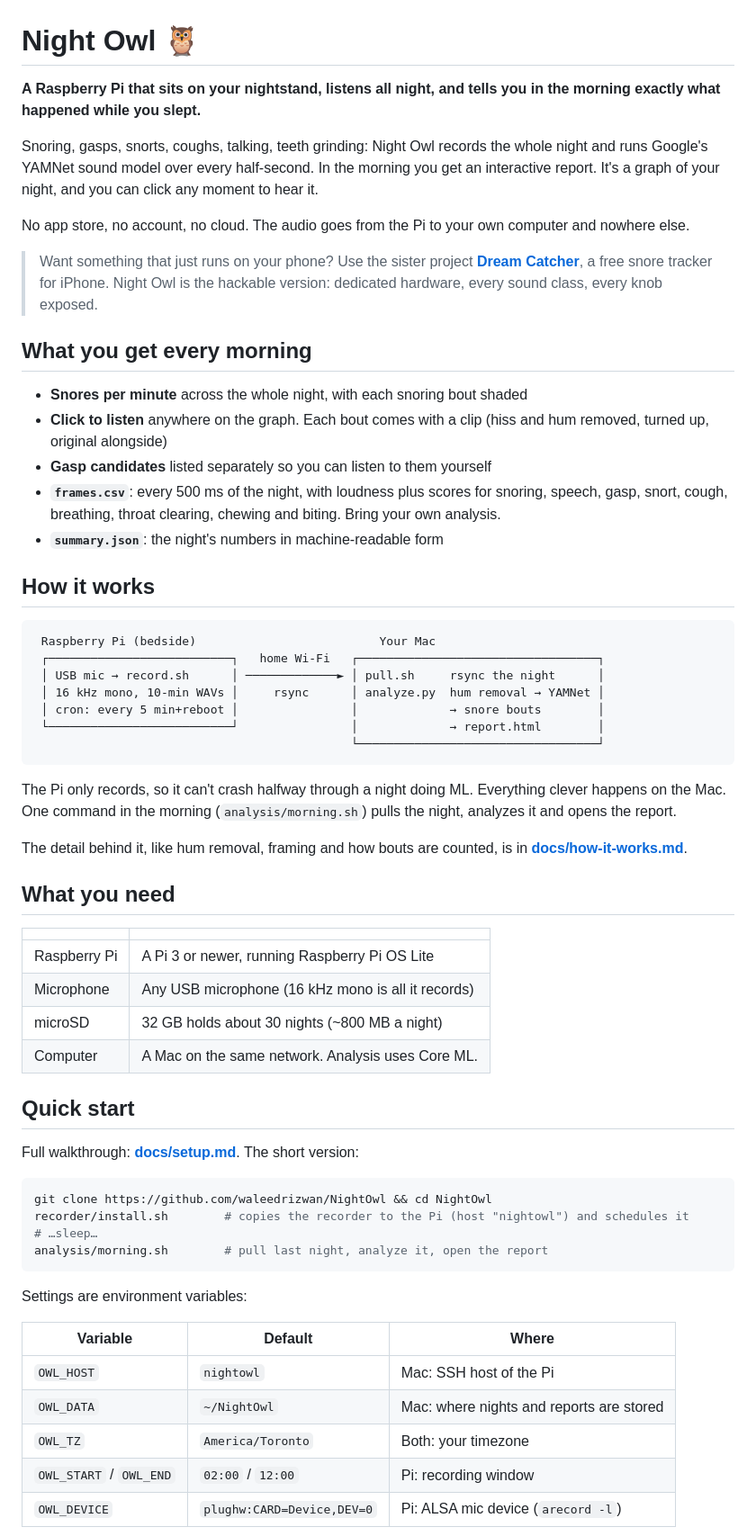
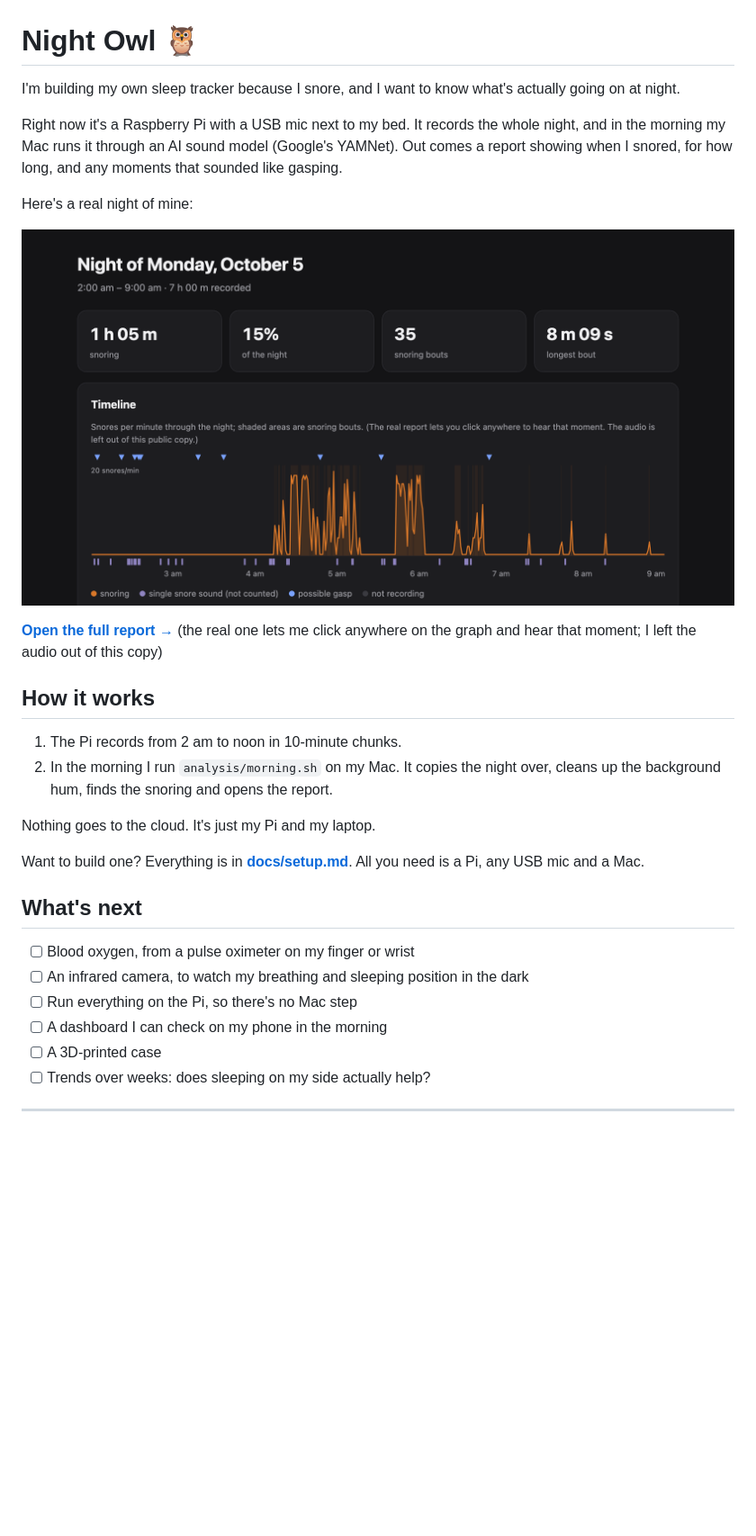
Before and after one commit to waleedrizwan/NightOwl, a Markdown page: README.md, the part around the change printed below. Shown: that part at 90% size. GitHub-like rendering; pictures changed too: docs/example/night.png (added); blank space fills up the shorter version.

Commit message:
Shorter README with a real night's report

````diff
--- a/README.md
+++ b/README.md
@@ -1,64 +1,32 @@
 # Night Owl 🦉
 
-**A Raspberry Pi that sits on your nightstand, listens all night, and tells you in the morning exactly what happened while you slept.**
+I'm building my own sleep tracker because I snore, and I want to know what's actually going on at night.
 
-Snoring, gasps, snorts, coughs, talking, teeth grinding: Night Owl records the whole night and runs Google's YAMNet sound model over every half-second. In the morning you get an interactive report. It's a graph of your night, and you can click any moment to hear it.
+Right now it's a Raspberry Pi with a USB mic next to my bed. It records the whole night, and in the morning my Mac runs it through an AI sound model (Google's YAMNet). Out comes a report showing when I snored, for how long, and any moments that sounded like gasping.
 
-No app store, no account, no cloud. The audio goes from the Pi to your own computer and nowhere else.
+Here's a real night of mine:
 
-> Want something that just runs on your phone? Use the sister project **[Dream Catcher](https://github.com/waleedrizwan/DreamCatcher)**, a free snore tracker for iPhone. Night Owl is the hackable version: dedicated hardware, every sound class, every knob exposed.
+[![My night, October 5](docs/example/night.png)](https://waleedrizwan.github.io/NightOwl/docs/example/)
 
-## What you get every morning
-
-- **Snores per minute** across the whole night, with each snoring bout shaded
-- **Click to listen** anywhere on the graph. Each bout comes with a clip (hiss and hum removed, turned up, original alongside)
-- **Gasp candidates** listed separately so you can listen to them yourself
-- **`frames.csv`**: every 500 ms of the night, with loudness plus scores for snoring, speech, gasp, snort, cough, breathing, throat clearing, chewing and biting. Bring your own analysis.
-- **`summary.json`**: the night's numbers in machine-readable form
+**[Open the full report →](https://waleedrizwan.github.io/NightOwl/docs/example/)** (the real one lets me click anywhere on the graph and hear that moment; I left the audio out of this copy)
 
 ## How it works
 
-```
- Raspberry Pi (bedside)                          Your Mac
- ┌──────────────────────────┐   home Wi-Fi   ┌──────────────────────────────────┐
- │ USB mic → record.sh      │ ─────────────► │ pull.sh     rsync the night      │
- │ 16 kHz mono, 10-min WAVs │     rsync      │ analyze.py  hum removal → YAMNet │
- │ cron: every 5 min+reboot │                │             → snore bouts        │
- └──────────────────────────┘                │             → report.html        │
-                                             └──────────────────────────────────┘
-```
+1. The Pi records from 2 am to noon in 10-minute chunks.
+2. In the morning I run `analysis/morning.sh` on my Mac. It copies the night over, cleans up the background hum, finds the snoring and opens the report.
 
-The Pi only records, so it can't crash halfway through a night doing ML. Everything clever happens on the Mac. One command in the morning (`analysis/morning.sh`) pulls the night, analyzes it and opens the report.
+Nothing goes to the cloud. It's just my Pi and my laptop.
 
-The detail behind it, like hum removal, framing and how bouts are counted, is in **[docs/how-it-works.md](docs/how-it-works.md)**.
+Want to build one? Everything is in **[docs/setup.md](docs/setup.md)**. All you need is a Pi, any USB mic and a Mac.
 
-## What you need
+## What's next
 
-| | |
-|---|---|
-| Raspberry Pi | A Pi 3 or newer, running Raspberry Pi OS Lite |
-| Microphone | Any USB microphone (16 kHz mono is all it records) |
-| microSD | 32 GB holds about 30 nights (~800 MB a night) |
-| Computer | A Mac on the same network. Analysis uses Core ML. |
+- [ ] Blood oxygen, from a pulse oximeter on my finger or wrist
+- [ ] An infrared camera, to watch my breathing and sleeping position in the dark
+- [ ] Run everything on the Pi, so there's no Mac step
+- [ ] A dashboard I can check on my phone in the morning
+- [ ] A 3D-printed case
+- [ ] Trends over weeks: does sleeping on my side actually help?
 
-## Quick start
+---
 
-Full walkthrough: **[docs/setup.md](docs/setup.md)**. The short version:
-
-```sh
-git clone https://github.com/waleedrizwan/NightOwl && cd NightOwl
-recorder/install.sh        # copies the recorder to the Pi (host "nightowl") and schedules it
-# …sleep…
-analysis/morning.sh        # pull last night, analyze it, open the report
-```
-
-Settings are environment variables:
-
-| Variable | Default | Where |
-|---|---|---|
-| `OWL_HOST` | `nightowl` | Mac: SSH host of the Pi |
-| `OWL_DATA` | `~/NightOwl` | Mac: where nights and reports are stored |
-| `OWL_TZ` | `America/Toronto` | Both: your timezone |
-| `OWL_START` / `OWL_END` | `02:00` / `12:00` | Pi: recording window |
-| `OWL_DEVICE` | `plughw:CARD=Device,DEV=0` | Pi: ALSA mic device (`arecord -l`) |
-
````
Also changed, not shown: other parts of README.md (+1 -33 lines), 1 other file.
